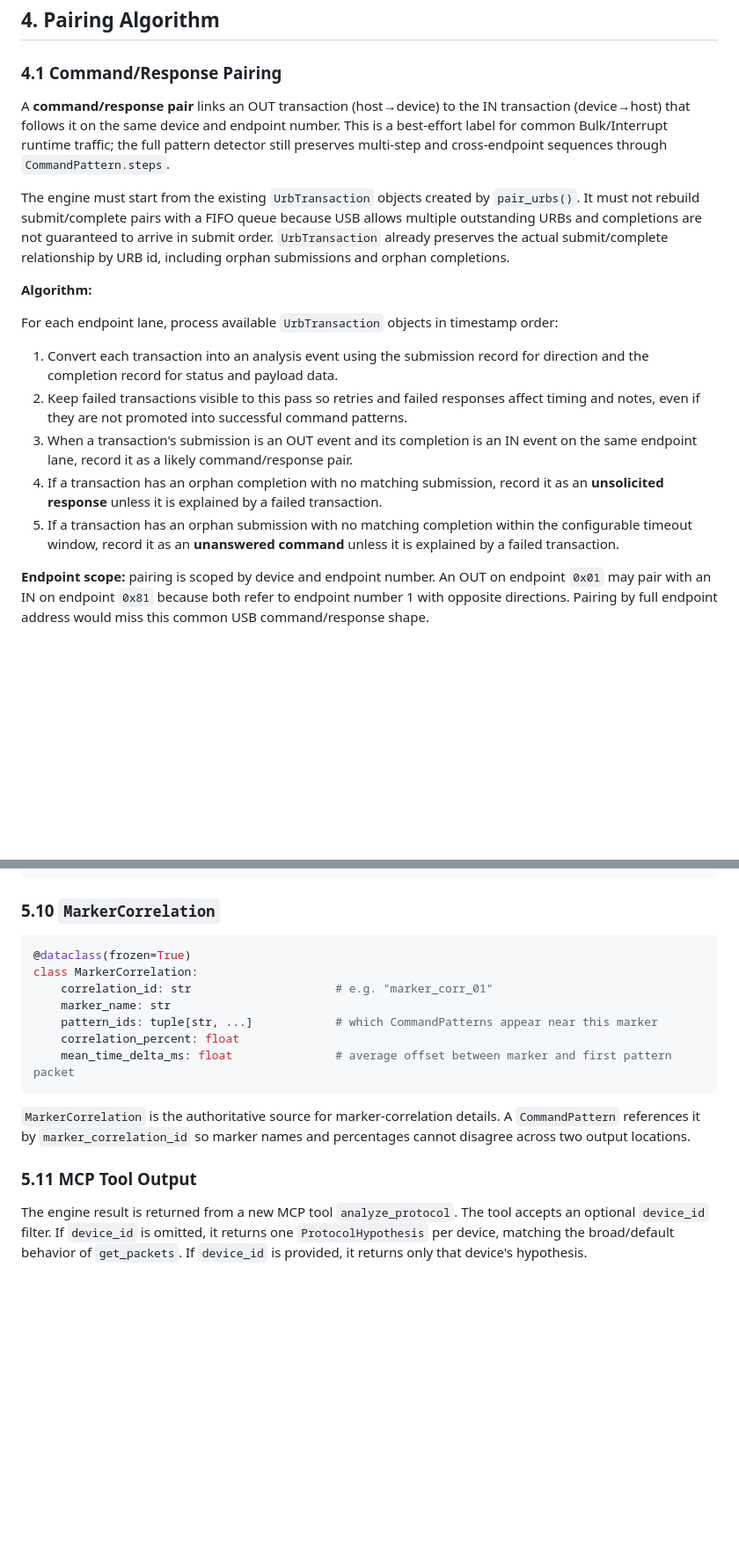
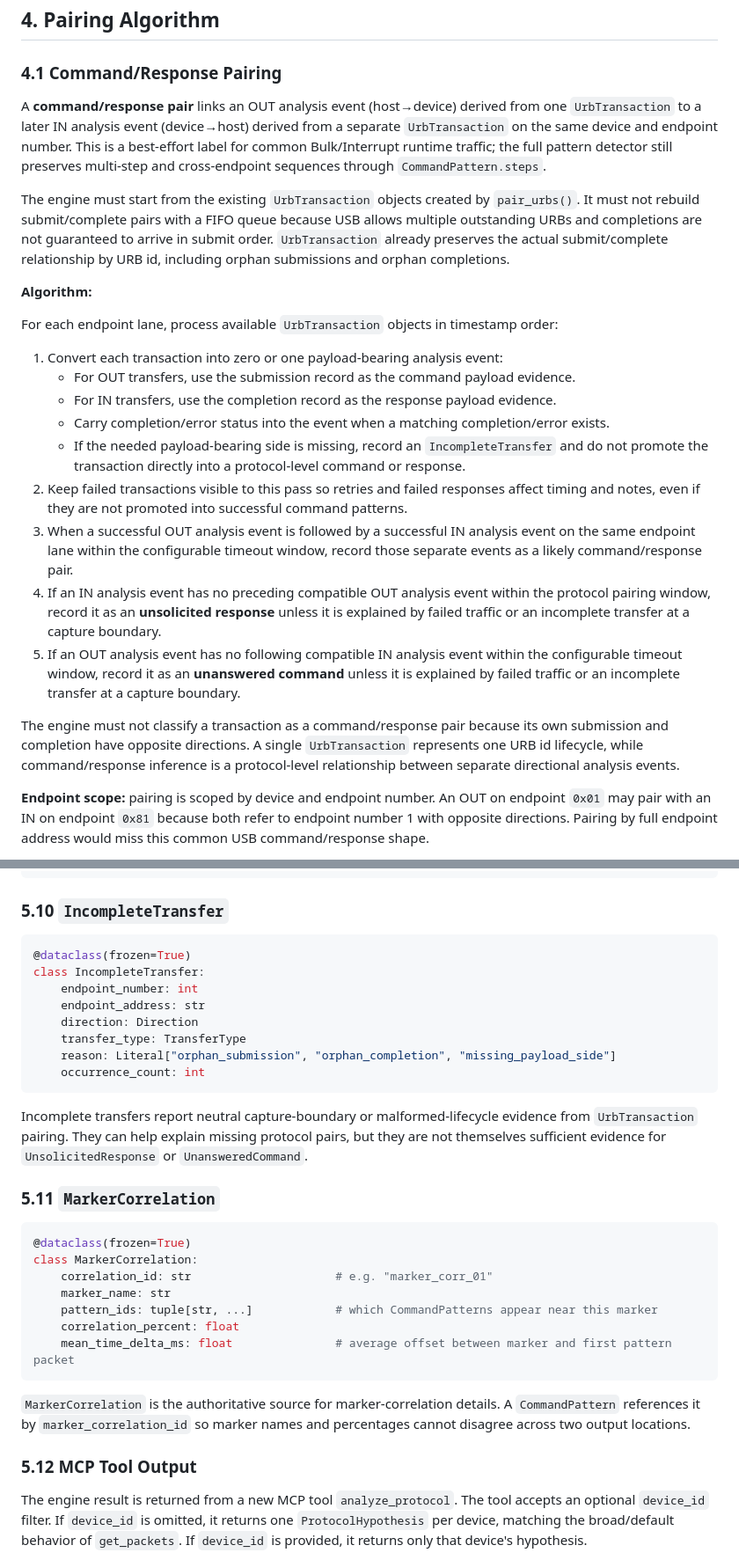
Before and after one commit to bsu-tool/bsu-tool, a Markdown page: docs/architecture/m3-engine-spec.md, 2 parts joined by grey strips. Shown at 88% size. Rendered like a GitHub page; blank space fills up the shorter version.

Commit message:
Address protocol pairing review feedback

````diff
--- a/docs/architecture/m3-engine-spec.md
+++ b/docs/architecture/m3-engine-spec.md
@@ -257,10 +257,11 @@ to captured packet sequences ("these 3 packets always appear within 2 seconds of
 
 ### 4.1 Command/Response Pairing
 
-A **command/response pair** links an OUT transaction (host→device) to the IN transaction
-(device→host) that follows it on the same device and endpoint number. This is a
-best-effort label for common Bulk/Interrupt runtime traffic; the full pattern detector
-still preserves multi-step and cross-endpoint sequences through `CommandPattern.steps`.
+A **command/response pair** links an OUT analysis event (host→device) derived from one
+`UrbTransaction` to a later IN analysis event (device→host) derived from a separate
+`UrbTransaction` on the same device and endpoint number. This is a best-effort label for
+common Bulk/Interrupt runtime traffic; the full pattern detector still preserves
+multi-step and cross-endpoint sequences through `CommandPattern.steps`.
 
 The engine must start from the existing `UrbTransaction` objects created by
 `pair_urbs()`. It must not rebuild submit/complete pairs with a FIFO queue because USB
@@ -271,17 +272,28 @@ URB id, including orphan submissions and orphan completions.
 **Algorithm:**
 
 For each endpoint lane, process available `UrbTransaction` objects in timestamp order:
-1. Convert each transaction into an analysis event using the submission record for direction
-   and the completion record for status and payload data.
+1. Convert each transaction into zero or one payload-bearing analysis event:
+   - For OUT transfers, use the submission record as the command payload evidence.
+   - For IN transfers, use the completion record as the response payload evidence.
+   - Carry completion/error status into the event when a matching completion/error exists.
+   - If the needed payload-bearing side is missing, record an `IncompleteTransfer` and do
+     not promote the transaction directly into a protocol-level command or response.
 2. Keep failed transactions visible to this pass so retries and failed responses affect
    timing and notes, even if they are not promoted into successful command patterns.
-3. When a transaction's submission is an OUT event and its completion is an IN event on
-   the same endpoint lane, record it as a likely command/response pair.
-4. If a transaction has an orphan completion with no matching submission, record it as an
-   **unsolicited response** unless it is explained by a failed transaction.
-5. If a transaction has an orphan submission with no matching completion within the
+3. When a successful OUT analysis event is followed by a successful IN analysis event on
+   the same endpoint lane within the configurable timeout window, record those separate
+   events as a likely command/response pair.
+4. If an IN analysis event has no preceding compatible OUT analysis event within the
+   protocol pairing window, record it as an **unsolicited response** unless it is explained
+   by failed traffic or an incomplete transfer at a capture boundary.
+5. If an OUT analysis event has no following compatible IN analysis event within the
    configurable timeout window, record it as an **unanswered command** unless it is
-   explained by a failed transaction.
+   explained by failed traffic or an incomplete transfer at a capture boundary.
+
+The engine must not classify a transaction as a command/response pair because its own
+submission and completion have opposite directions. A single `UrbTransaction` represents one
+URB id lifecycle, while command/response inference is a protocol-level relationship between
+separate directional analysis events.
 
 **Endpoint scope:** pairing is scoped by device and endpoint number. An OUT on endpoint
 `0x01` may pair with an IN on endpoint `0x81` because both refer to endpoint number 1
@@ -430,7 +443,24 @@ class UnansweredCommand:
     payload_signature: tuple[int | None, ...]
 ```
 
-### 5.10 `MarkerCorrelation`
+### 5.10 `IncompleteTransfer`
+
+```python
+@dataclass(frozen=True)
+class IncompleteTransfer:
+    endpoint_number: int
+    endpoint_address: str
+    direction: Direction
+    transfer_type: TransferType
+    reason: Literal["orphan_submission", "orphan_completion", "missing_payload_side"]
+    occurrence_count: int
+```
+
+Incomplete transfers report neutral capture-boundary or malformed-lifecycle evidence from
+`UrbTransaction` pairing. They can help explain missing protocol pairs, but they are not
+themselves sufficient evidence for `UnsolicitedResponse` or `UnansweredCommand`.
+
+### 5.11 `MarkerCorrelation`
 
 ```python
 @dataclass(frozen=True)
@@ -446,7 +476,7 @@ class MarkerCorrelation:
 `CommandPattern` references it by `marker_correlation_id` so marker names and percentages
 cannot disagree across two output locations.
 
-### 5.11 MCP Tool Output
+### 5.12 MCP Tool Output
 
 The engine result is returned from a new MCP tool `analyze_protocol`. The tool accepts an
 optional `device_id` filter. If `device_id` is omitted, it returns one
````
Also changed, not shown: other parts of docs/architecture/m3-engine-spec.md (+7 -3 lines).
